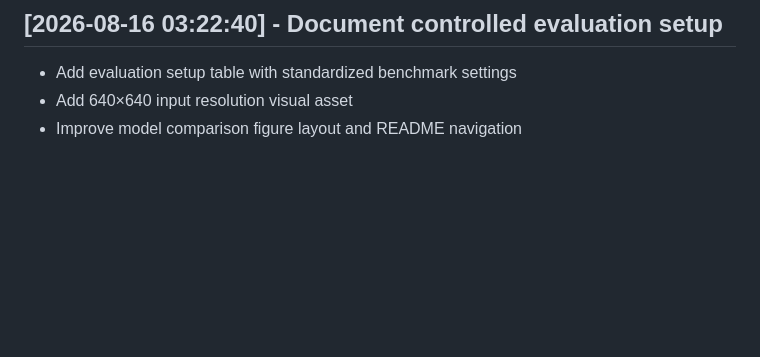
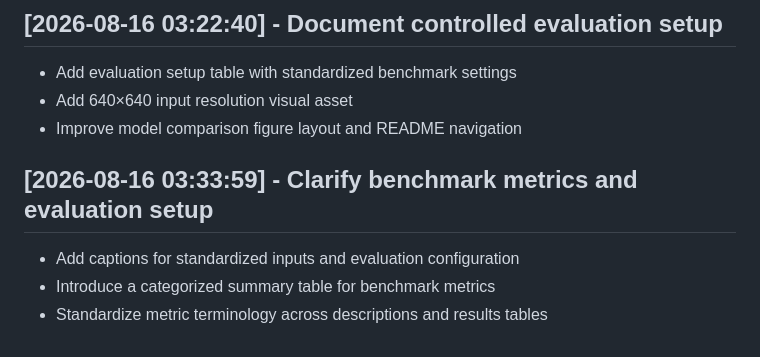
Before and after one commit to IamOumarIbrahim/DMS-Eval, a Markdown page: CHANGELOG.md, the part around the change. GitHub-like rendering; blank space fills up the shorter version.

```diff
--- a/CHANGELOG.md
+++ b/CHANGELOG.md
@@ -72,3 +72,8 @@
 - Add evaluation setup table with standardized benchmark settings
 - Add 640×640 input resolution visual asset
 - Improve model comparison figure layout and README navigation
+
+## [2026-08-16 03:33:59] - Clarify benchmark metrics and evaluation setup
+- Add captions for standardized inputs and evaluation configuration
+- Introduce a categorized summary table for benchmark metrics
+- Standardize metric terminology across descriptions and results tables
```
Also changed, not shown: README.md (+55 -16 lines).
